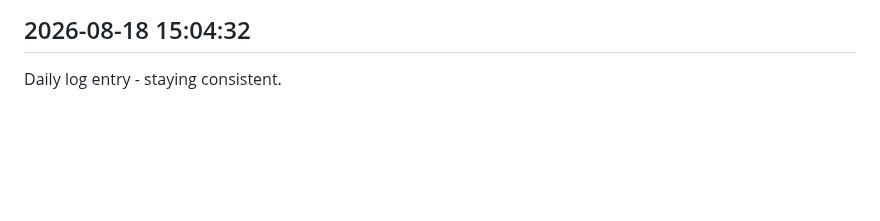
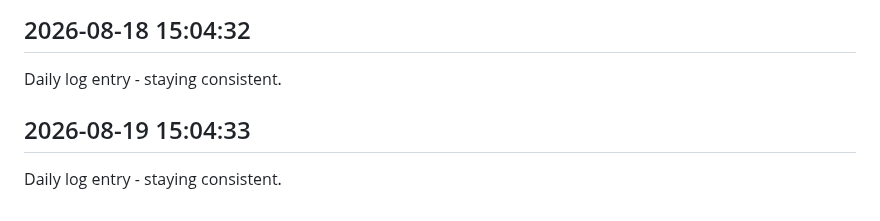
Before and after one commit to Rishi-212005/Library-Seat-Management-System, a Markdown page: journal.md, the part around the change. GitHub-like rendering; blank space fills up the shorter version.

Commit message:
daily update 2026-08-19

```diff
--- a/journal.md
+++ b/journal.md
@@ -148,3 +148,6 @@ Daily log entry - staying consistent.
 
 ## 2026-08-18 15:04:32
 Daily log entry - staying consistent.
+
+## 2026-08-19 15:04:33
+Daily log entry - staying consistent.
```
